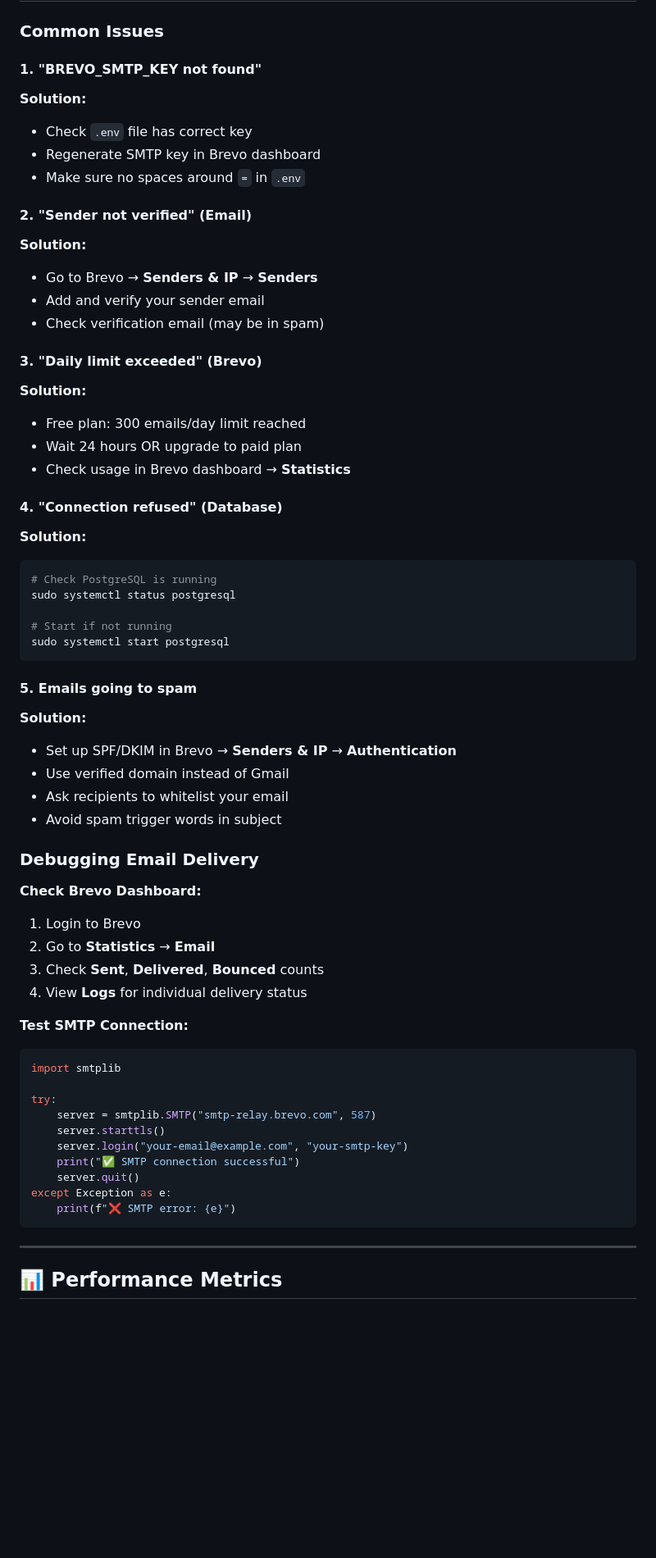
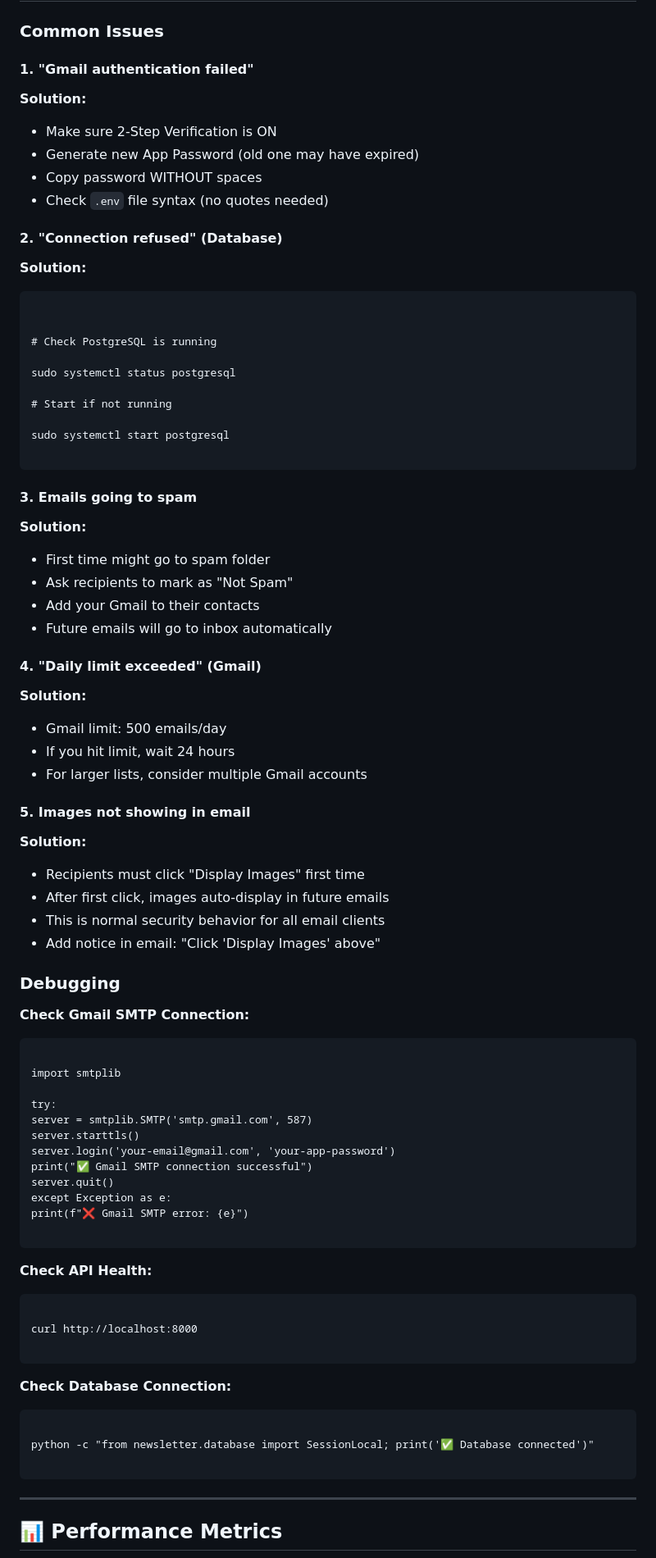
Before and after one commit to AdityaMallela041/ai-newsletter, a Markdown page: README.md, the part around one of its changes. Shown at 82% size. Drawn GitHub-style; blank space fills up the shorter version.

````diff
--- a/README.md
+++ b/README.md
@@ -411,61 +525,78 @@ Edit `newsletter/templates/newsletter.html`:
 
 ### **Common Issues**
 
-#### **1. "BREVO_SMTP_KEY not found"**
+#### **1. "Gmail authentication failed"**
 **Solution:**
-- Check `.env` file has correct key
-- Regenerate SMTP key in Brevo dashboard
-- Make sure no spaces around `=` in `.env`
+- Make sure 2-Step Verification is ON
+- Generate new App Password (old one may have expired)
+- Copy password WITHOUT spaces
+- Check `.env` file syntax (no quotes needed)
 
-#### **2. "Sender not verified" (Email)**
+#### **2. "Connection refused" (Database)**
 **Solution:**
-- Go to Brevo → **Senders & IP** → **Senders**
-- Add and verify your sender email
-- Check verification email (may be in spam)
+```
 
-#### **3. "Daily limit exceeded" (Brevo)**
-**Solution:**
-- Free plan: 300 emails/day limit reached
-- Wait 24 hours OR upgrade to paid plan
-- Check usage in Brevo dashboard → **Statistics**
 
-#### **4. "Connection refused" (Database)**
-**Solution:**
-```bash
 # Check PostgreSQL is running
+
 sudo systemctl status postgresql
 
 # Start if not running
+
 sudo systemctl start postgresql
+
 ```
 
-#### **5. Emails going to spam**
+#### **3. Emails going to spam**
 **Solution:**
-- Set up SPF/DKIM in Brevo → **Senders & IP** → **Authentication**
-- Use verified domain instead of Gmail
-- Ask recipients to whitelist your email
-- Avoid spam trigger words in subject
+- First time might go to spam folder
+- Ask recipients to mark as "Not Spam"
+- Add your Gmail to their contacts
+- Future emails will go to inbox automatically
 
-### **Debugging Email Delivery**
+#### **4. "Daily limit exceeded" (Gmail)**
+**Solution:**
+- Gmail limit: 500 emails/day
+- If you hit limit, wait 24 hours
+- For larger lists, consider multiple Gmail accounts
 
-**Check Brevo Dashboard:**
-1. Login to Brevo
-2. Go to **Statistics** → **Email**
-3. Check **Sent**, **Delivered**, **Bounced** counts
-4. View **Logs** for individual delivery status
+#### **5. Images not showing in email**
+**Solution:**
+- Recipients must click "Display Images" first time
+- After first click, images auto-display in future emails
+- This is normal security behavior for all email clients
+- Add notice in email: "Click 'Display Images' above"
 
-**Test SMTP Connection:**
-```python
+### **Debugging**
+
+**Check Gmail SMTP Connection:**
+```
+
 import smtplib
 
 try:
-    server = smtplib.SMTP("smtp-relay.brevo.com", 587)
-    server.starttls()
-    server.login("your-email@example.com", "your-smtp-key")
-    print("✅ SMTP connection successful")
-    server.quit()
+server = smtplib.SMTP('smtp.gmail.com', 587)
+server.starttls()
+server.login('your-email@gmail.com', 'your-app-password')
+print("✅ Gmail SMTP connection successful")
+server.quit()
 except Exception as e:
-    print(f"❌ SMTP error: {e}")
+print(f"❌ Gmail SMTP error: {e}")
+
+```
+
+**Check API Health:**
+```
+
+curl http://localhost:8000
+
+```
+
+**Check Database Connection:**
+```
+
+python -c "from newsletter.database import SessionLocal; print('✅ Database connected')"
+
 ```
 
 ---
````
Also changed, not shown: other parts of README.md (+358 -230 lines).
